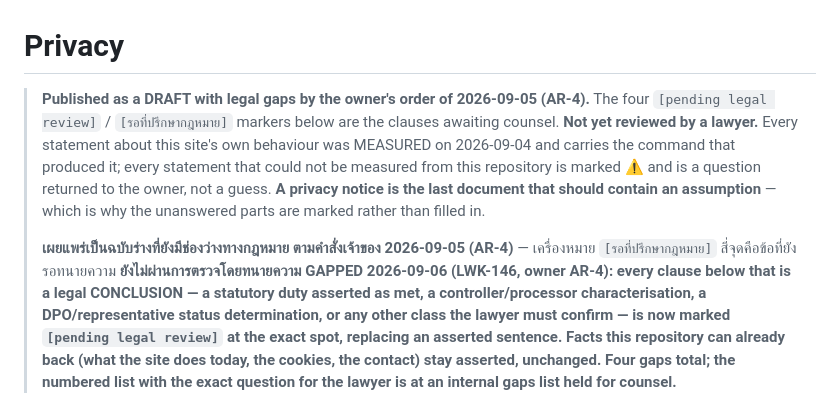
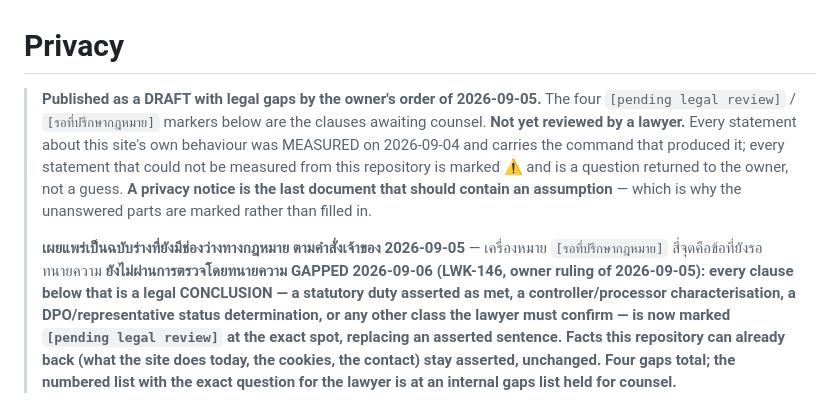
Before and after one commit to TheColliery/Kolwen, a Markdown page: PRIVACY.md, the part around one of its changes. Drawn GitHub-style.

Commit message:
docs(privacy): cite the owner's ruling by date, not by register id (LWK-184)
The draft header (both language halves) and the gapped note named the owner's ruling by its
decision-log id, publishing the numbering of a log that is not public. They now cite the ruling by
its date, 2026-09-05, and the English and Thai halves still say the same thing. LWK-146, this room's
own ticket, is left as it was. Two lines are re-wrapped where the change made them long.

Co-Authored-By: Claude Sonnet 5 <noreply@anthropic.com>

```diff
--- a/PRIVACY.md
+++ b/PRIVACY.md
@@ -1,6 +1,6 @@
 # Privacy
 
-> **Published as a DRAFT with legal gaps by the owner's order of 2026-09-05 (AR-4).** The four
+> **Published as a DRAFT with legal gaps by the owner's order of 2026-09-05.** The four
 > `[pending legal review]` / `[รอที่ปรึกษากฎหมาย]` markers below are the clauses awaiting counsel.
 > **Not yet reviewed by a lawyer.** Every statement about this site's own behaviour was MEASURED
 > on 2026-09-04 and carries the command that produced it; every statement that could not be
@@ -8,11 +8,11 @@
 > guess. **A privacy notice is the last document that should contain an assumption** — which is
 > why the unanswered parts are marked rather than filled in.
 >
-> **เผยแพร่เป็นฉบับร่างที่ยังมีช่องว่างทางกฎหมาย ตามคำสั่งเจ้าของ 2026-09-05 (AR-4)** —
+> **เผยแพร่เป็นฉบับร่างที่ยังมีช่องว่างทางกฎหมาย ตามคำสั่งเจ้าของ 2026-09-05** —
 > เครื่องหมาย `[รอที่ปรึกษากฎหมาย]` สี่จุดคือข้อที่ยังรอทนายความ **ยังไม่ผ่านการตรวจโดยทนายความ**
-> **GAPPED 2026-09-06 (LWK-146, owner AR-4): every clause below that is a legal CONCLUSION —
-> a statutory duty asserted as met, a controller/processor characterisation, a DPO/representative
-> status determination, or any other class the lawyer must confirm — is now marked
+> **GAPPED 2026-09-06 (LWK-146, owner ruling of 2026-09-05): every clause below that is a legal
+> CONCLUSION — a statutory duty asserted as met, a controller/processor characterisation, a
+> DPO/representative status determination, or any other class the lawyer must confirm — is now marked
 > `[pending legal review]` at the exact spot, replacing an asserted sentence. Facts this
 > repository can already back (what the site does today, the cookies, the contact) stay asserted,
 > unchanged. Four gaps total; the numbered list with the exact question for the lawyer is at
```
Also changed, not shown: other parts of PRIVACY.md (+3 -4 lines).
